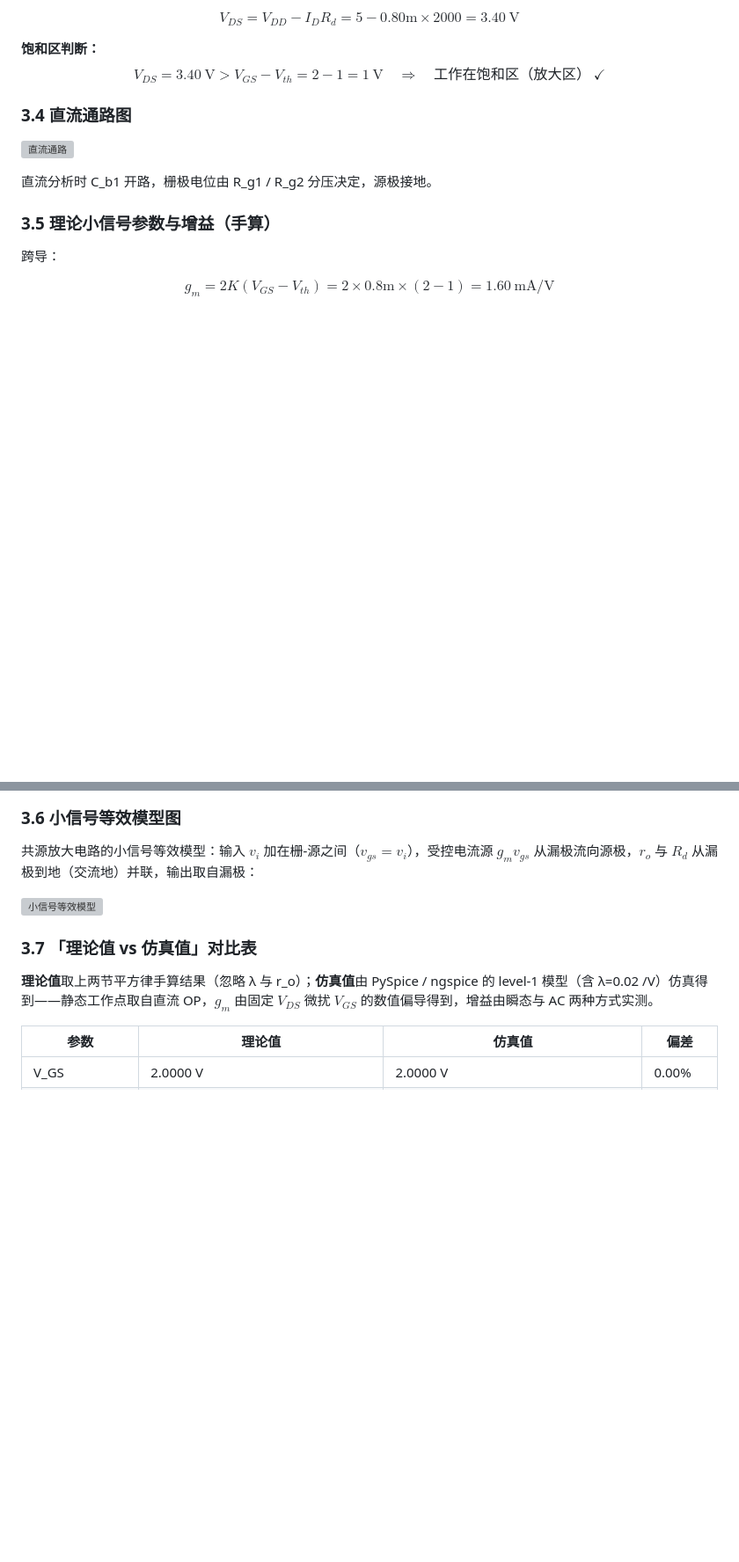
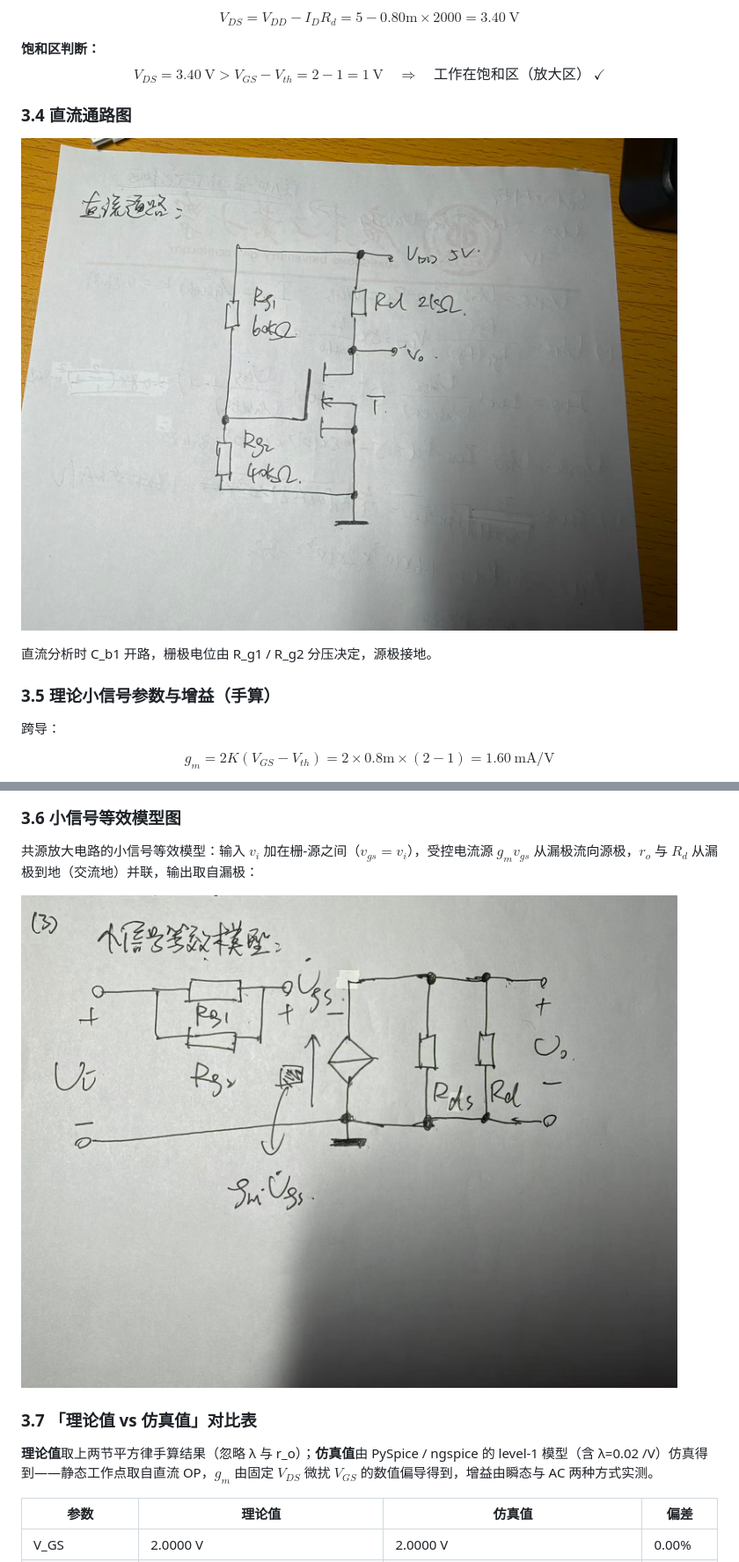
Before and after one commit to RicZ718/submit, a Markdown page: circuit/电路仿真实验报告.md, 2 parts joined by grey strips. Shown at 88% size. Rendered like a GitHub page; blank space fills up the shorter version; grey boxes are pictures that could not be loaded.

```diff
--- a/circuit/电路仿真实验报告.md
+++ b/circuit/电路仿真实验报告.md
@@ -171,7 +171,7 @@ $$V_{DS}=V_{DD}-I_D R_d=5-0.80\text{m}\times2000=3.40\ \text{V}$$
 
 ### 3.4 直流通路图
 
-![直流通路](figures/mos_dc.png)
+![直流通路](figures/3.4.jpg)
 
 直流分析时 C_b1 开路，栅极电位由 R_g1 / R_g2 分压决定，源极接地。
 
@@ -189,7 +189,7 @@ $$A_v=-\frac{v_o}{v_i}=-g_m R_d=-1.60\text{m}\times2000=-3.20$$
 
 共源放大电路的小信号等效模型：输入 $v_i$ 加在栅-源之间（$v_{gs}=v_i$），受控电流源 $g_m v_{gs}$ 从漏极流向源极，$r_o$ 与 $R_d$ 从漏极到地（交流地）并联，输出取自漏极：
 
-![小信号等效模型](figures/mos_small_signal.png)
+![小信号等效模型](figures/3.6.jpg)
 
 ### 3.7 「理论值 vs 仿真值」对比表
 
```
Also changed, not shown: other parts of circuit/电路仿真实验报告.md (+4 -4 lines).
